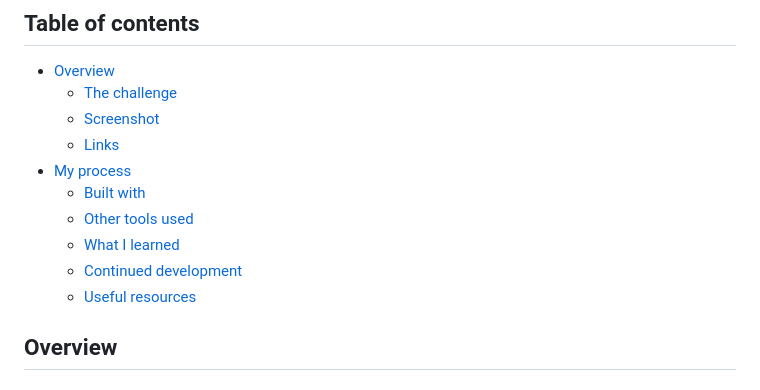
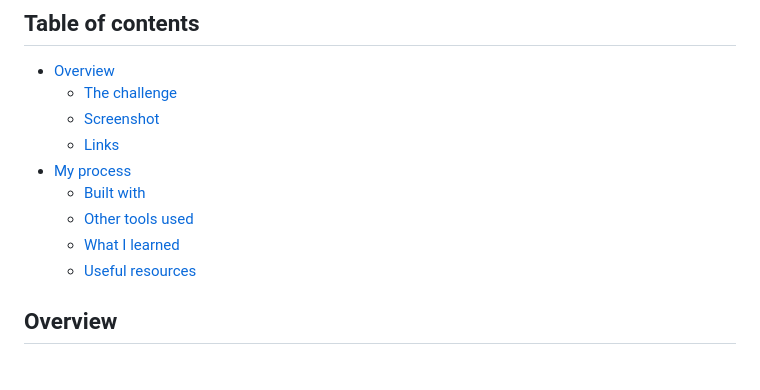
Before and after one commit to andr-ch/Order-summary-card, a Markdown page: README-template.md, the part around the change. Drawn GitHub-style.

```diff
--- a/README-template.md
+++ b/README-template.md
@@ -10,7 +10,6 @@
   - [Built with](#built-with)
   - [Other tools used](#other-tools-used)
   - [What I learned](#what-i-learned)
-  - [Continued development](#continued-development)
   - [Useful resources](#useful-resources)
 
 
```
